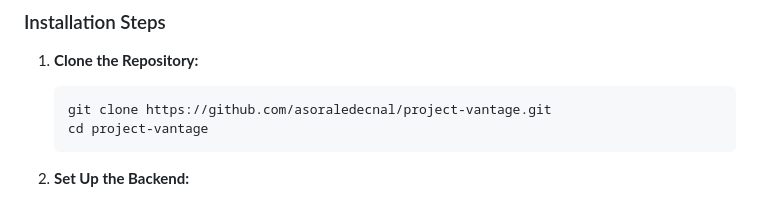
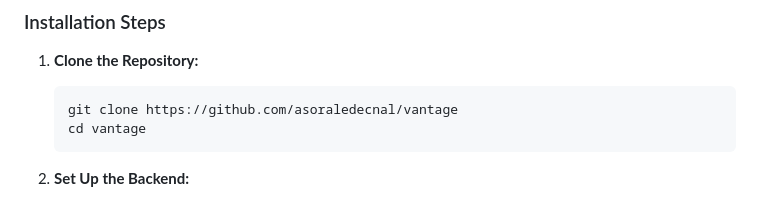
Before and after one commit to asoraledecnal/vantage, a Markdown page: README.md, the part around the change. Rendered like a GitHub page.

````diff
--- a/README.md
+++ b/README.md
@@ -52,8 +52,8 @@ Project Vantage is a web application designed to provide a user-friendly dashboa
 
 1.  **Clone the Repository:**
     ```bash
-    git clone https://github.com/asoraledecnal/project-vantage.git
-    cd project-vantage
+    git clone https://github.com/asoraledecnal/vantage
+    cd vantage
     ```
 
 2.  **Set Up the Backend:**
````
